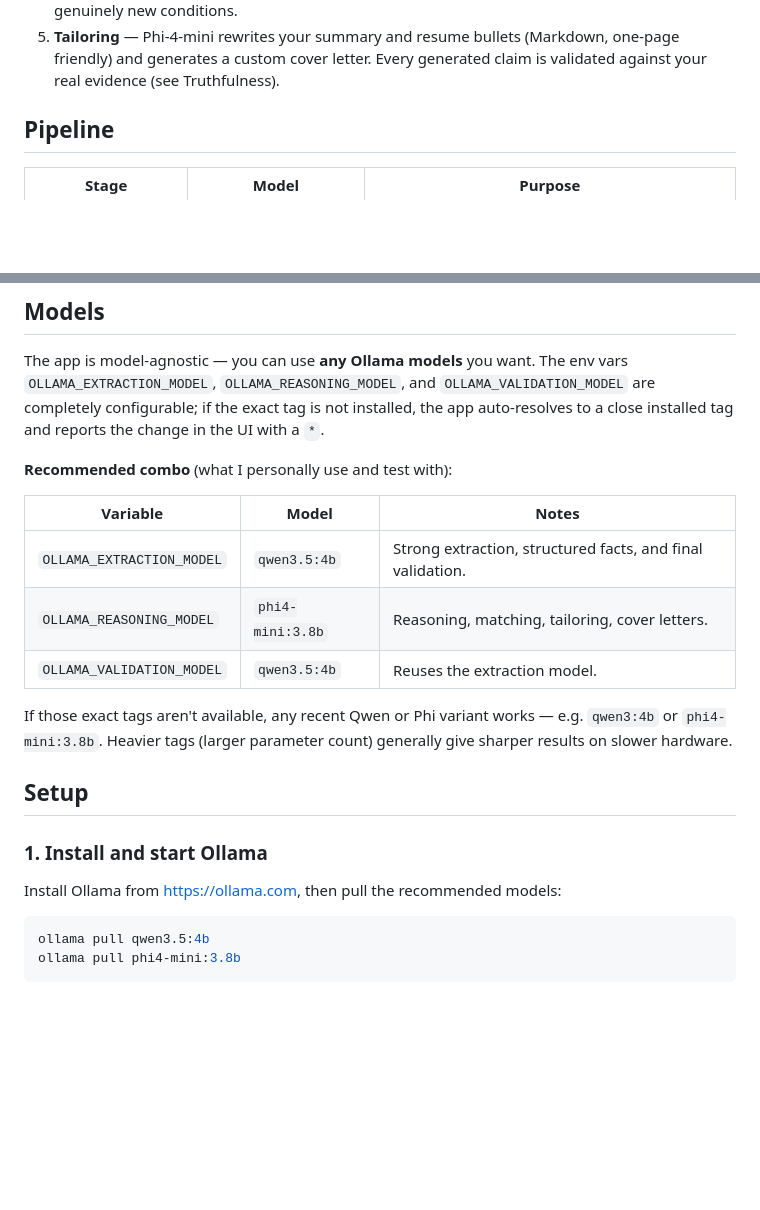
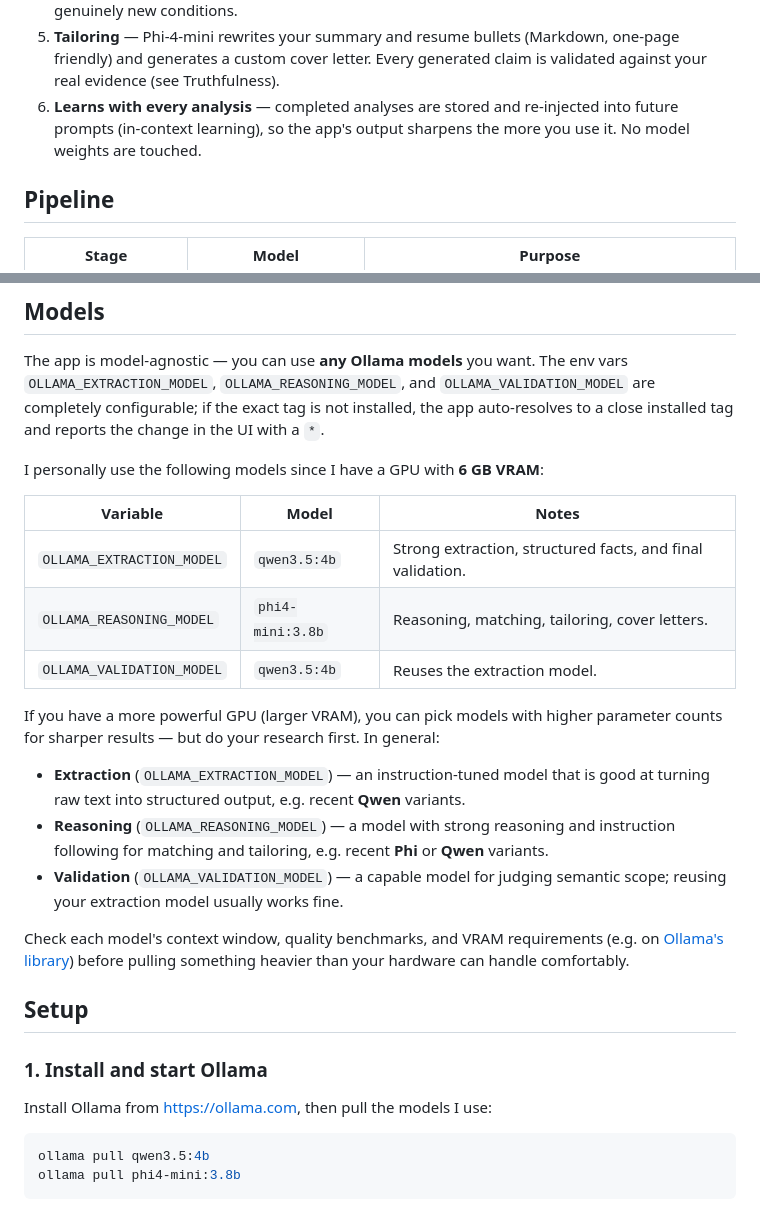
Before and after one commit to alok-k-mishra/Jobber_LocalResumeTailor, a Markdown page: README.md, 2 parts joined by grey strips. Rendered like a GitHub page; blank space fills up the shorter version.

Commit message:
Updating documentation to include local model learning with every analysis

````diff
--- a/README.md
+++ b/README.md
@@ -26,6 +26,9 @@ anti-hallucination checks so every claim is backed by your actual resume.
 5. **Tailoring** — Phi-4-mini rewrites your summary and resume bullets
    (Markdown, one-page friendly) and generates a custom cover letter. Every
    generated claim is validated against your real evidence (see Truthfulness).
+6. **Learns with every analysis** — completed analyses are stored and
+   re-injected into future prompts (in-context learning), so the app's output
+   sharpens the more you use it. No model weights are touched.
 
 ## Pipeline
 
@@ -66,7 +69,7 @@ vars `OLLAMA_EXTRACTION_MODEL`, `OLLAMA_REASONING_MODEL`, and
 installed, the app auto-resolves to a close installed tag and reports the change
 in the UI with a `*`.
 
-**Recommended combo** (what I personally use and test with):
+I personally use the following models since I have a GPU with **6 GB VRAM**:
 
 | Variable                  | Model              | Notes |
 |---------------------------|--------------------|-------|
@@ -74,15 +77,27 @@ in the UI with a `*`.
 | `OLLAMA_REASONING_MODEL`  | `phi4-mini:3.8b`   | Reasoning, matching, tailoring, cover letters. |
 | `OLLAMA_VALIDATION_MODEL` | `qwen3.5:4b`       | Reuses the extraction model. |
 
-If those exact tags aren't available, any recent Qwen or Phi variant works —
-e.g. `qwen3:4b` or `phi4-mini:3.8b`. Heavier tags (larger parameter count)
-generally give sharper results on slower hardware.
+If you have a more powerful GPU (larger VRAM), you can pick models with higher
+parameter counts for sharper results — but do your research first. In general:
+
+- **Extraction** (`OLLAMA_EXTRACTION_MODEL`) — an instruction-tuned model that
+  is good at turning raw text into structured output, e.g. recent **Qwen**
+  variants.
+- **Reasoning** (`OLLAMA_REASONING_MODEL`) — a model with strong reasoning and
+  instruction following for matching and tailoring, e.g. recent **Phi** or
+  **Qwen** variants.
+- **Validation** (`OLLAMA_VALIDATION_MODEL`) — a capable model for judging
+  semantic scope; reusing your extraction model usually works fine.
+
+Check each model's context window, quality benchmarks, and VRAM requirements
+(e.g. on [Ollama's library](https://ollama.com/library)) before pulling something
+heavier than your hardware can handle comfortably.
 
 ## Setup
 
 ### 1. Install and start Ollama
 
-Install Ollama from <https://ollama.com>, then pull the recommended models:
+Install Ollama from <https://ollama.com>, then pull the models I use:
 
 ```sh
 ollama pull qwen3.5:4b
````
